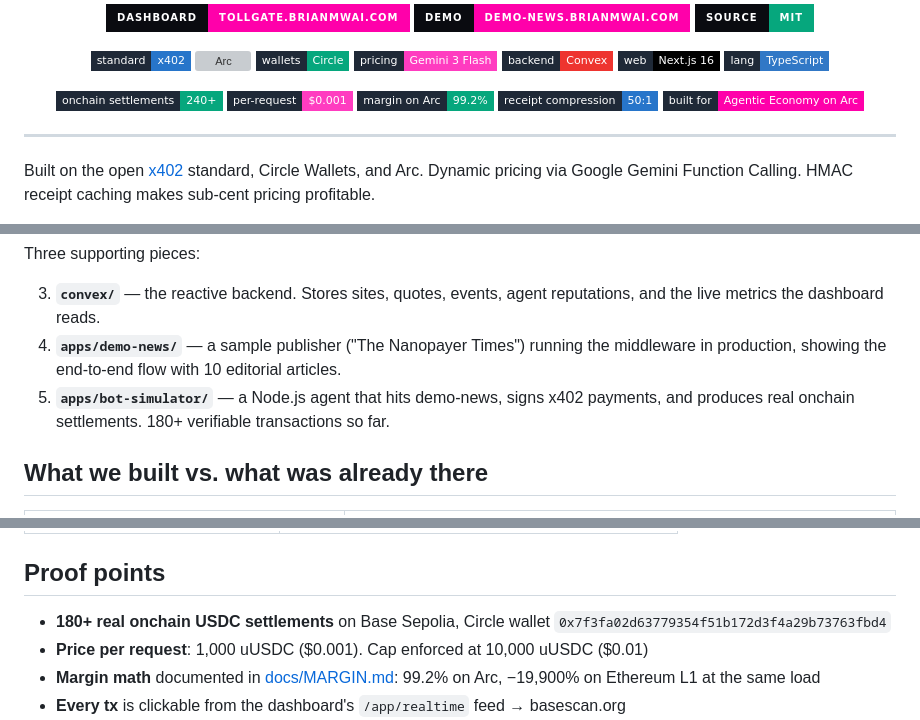
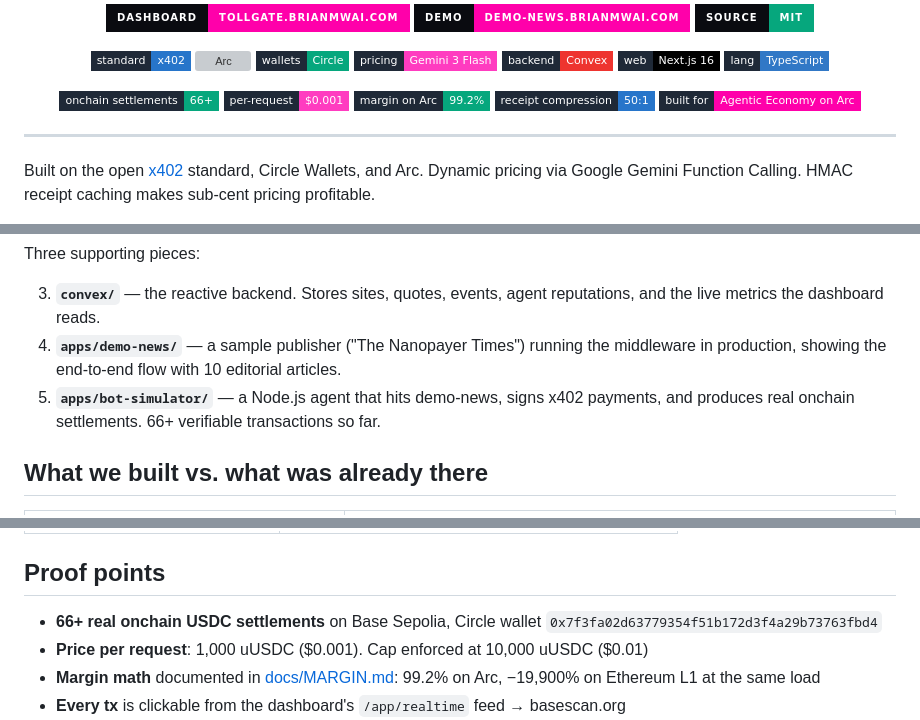
Before and after one commit to brn-mwai/tollgate-nanopayments, a Markdown page: README.md, 3 parts joined by grey strips. GitHub-like rendering; badges without logos; grey boxes are pictures that could not be loaded.

Commit message:
docs: align settlement counts with current Convex state (66 onchain)

```diff
--- a/README.md
+++ b/README.md
@@ -29,7 +29,7 @@
 </p>
 
 <p align="center">
-  <img alt="Onchain settlements" src="https://img.shields.io/badge/onchain%20settlements-240%2B-06A77D?style=flat-square&labelColor=1F2937" />
+  <img alt="Onchain settlements" src="https://img.shields.io/badge/onchain%20settlements-66%2B-06A77D?style=flat-square&labelColor=1F2937" />
   <img alt="Per-request" src="https://img.shields.io/badge/per--request-%240.001-FF3CC0?style=flat-square&labelColor=1F2937" />
   <img alt="Margin" src="https://img.shields.io/badge/margin%20on%20Arc-99.2%25-06A77D?style=flat-square&labelColor=1F2937" />
   <img alt="Compression" src="https://img.shields.io/badge/receipt%20compression-50%3A1-2775CA?style=flat-square&labelColor=1F2937" />
@@ -63,7 +63,7 @@ Three supporting pieces:
 
 3. **`convex/`** — the reactive backend. Stores sites, quotes, events, agent reputations, and the live metrics the dashboard reads.
 4. **`apps/demo-news/`** — a sample publisher ("The Nanopayer Times") running the middleware in production, showing the end-to-end flow with 10 editorial articles.
-5. **`apps/bot-simulator/`** — a Node.js agent that hits demo-news, signs x402 payments, and produces real onchain settlements. 180+ verifiable transactions so far.
+5. **`apps/bot-simulator/`** — a Node.js agent that hits demo-news, signs x402 payments, and produces real onchain settlements. 66+ verifiable transactions so far.
 
 ## What we built vs. what was already there
 
@@ -390,7 +390,7 @@ succeed — see [docs/GO-LIVE.md](docs/GO-LIVE.md) for the full list:
 
 ## Proof points
 
-- **180+ real onchain USDC settlements** on Base Sepolia, Circle wallet `0x7f3fa02d63779354f51b172d3f4a29b73763fbd4`
+- **66+ real onchain USDC settlements** on Base Sepolia, Circle wallet `0x7f3fa02d63779354f51b172d3f4a29b73763fbd4`
 - **Price per request**: 1,000 uUSDC ($0.001). Cap enforced at 10,000 uUSDC ($0.01)
 - **Margin math** documented in [docs/MARGIN.md](docs/MARGIN.md): 99.2% on Arc, −19,900% on Ethereum L1 at the same load
 - **Every tx** is clickable from the dashboard's `/app/realtime` feed → basescan.org
```
Also changed, not shown: docs/SUBMISSION.md (+5 -5 lines).
